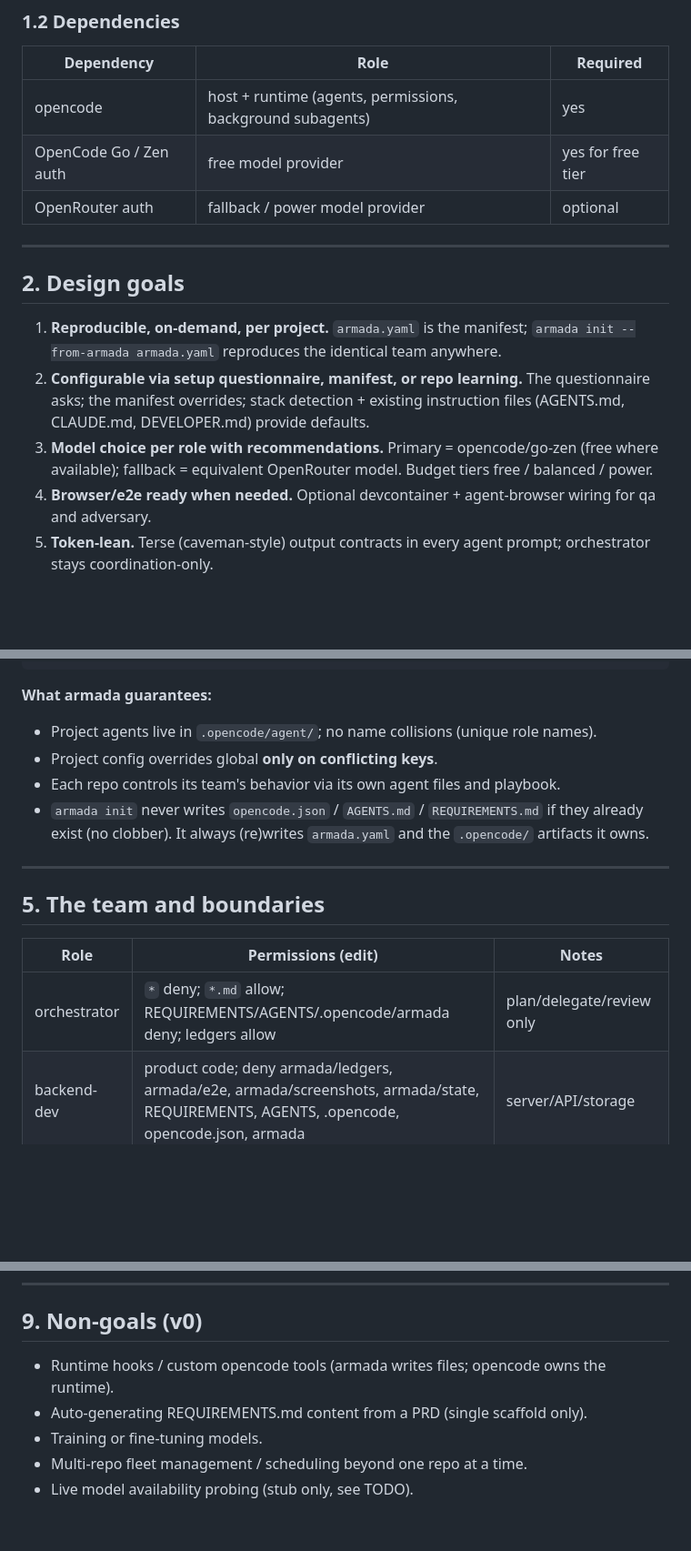
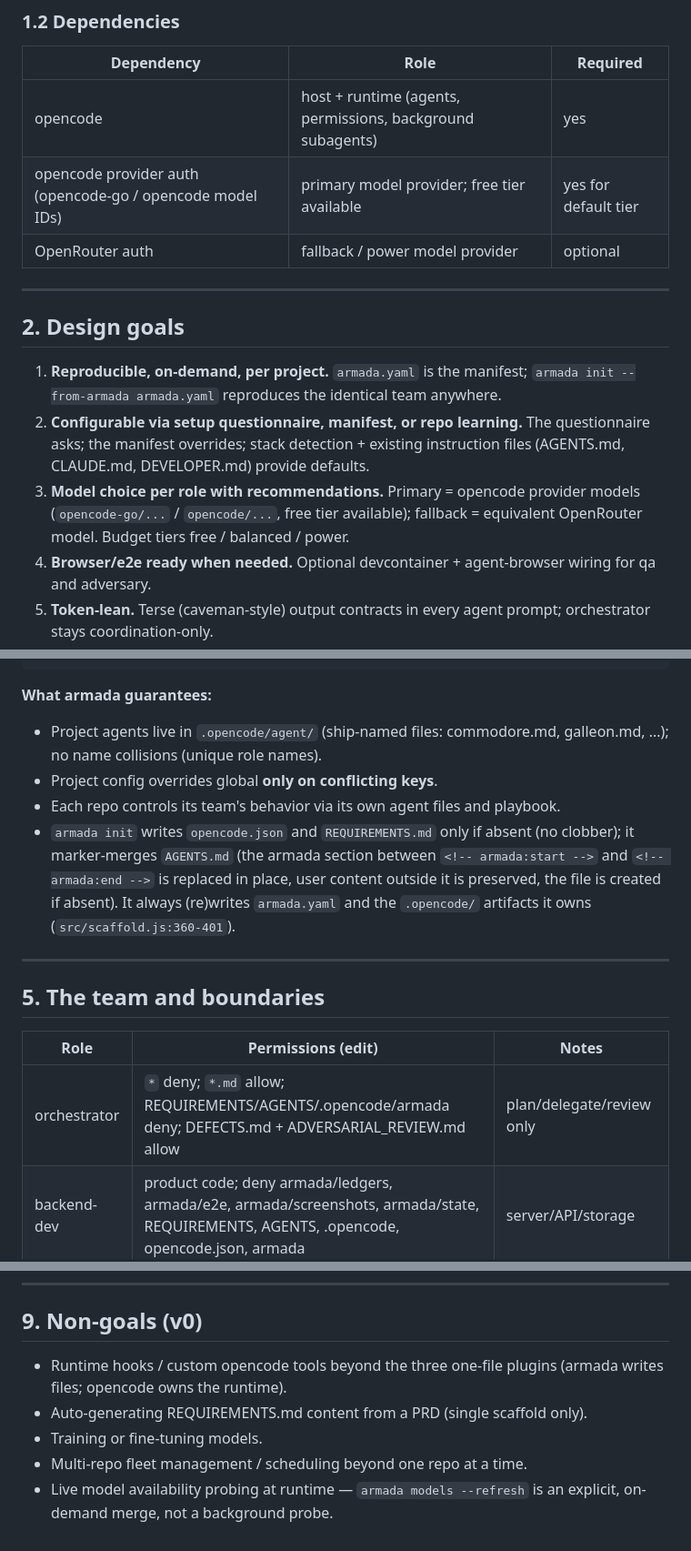
Before and after one commit to rafmacalaba/armada, a Markdown page: SPEC.md, 3 parts joined by grey strips. Shown at 91% size. Rendered like a GitHub page; blank space fills up the shorter version.

```diff
--- a/SPEC.md
+++ b/SPEC.md
@@ -24,7 +24,7 @@ agents, prompts, and playbooks that a human (or another agent) runs with opencod
 | Dependency | Role | Required |
 |---|---|---|
 | opencode | host + runtime (agents, permissions, background subagents) | yes |
-| OpenCode Go / Zen auth | free model provider | yes for free tier |
+| opencode provider auth (opencode-go / opencode model IDs) | primary model provider; free tier available | yes for default tier |
 | OpenRouter auth | fallback / power model provider | optional |
 
 ---
@@ -36,8 +36,9 @@ agents, prompts, and playbooks that a human (or another agent) runs with opencod
 2. **Configurable via setup questionnaire, manifest, or repo learning.** The questionnaire
    asks; the manifest overrides; stack detection + existing instruction files (AGENTS.md,
    CLAUDE.md, DEVELOPER.md) provide defaults.
-3. **Model choice per role with recommendations.** Primary = opencode/go-zen (free where
-   available); fallback = equivalent OpenRouter model. Budget tiers free / balanced / power.
+3. **Model choice per role with recommendations.** Primary = opencode provider models
+   (`opencode-go/...` / `opencode/...`, free tier available); fallback = equivalent OpenRouter
+   model. Budget tiers free / balanced / power.
 4. **Browser/e2e ready when needed.** Optional devcontainer + agent-browser wiring for qa and
    adversary.
 5. **Token-lean.** Terse (caveman-style) output contracts in every agent prompt; orchestrator
@@ -81,11 +82,15 @@ remote (.well-known/opencode)
 
 **What armada guarantees:**
 
-- Project agents live in `.opencode/agent/`; no name collisions (unique role names).
+- Project agents live in `.opencode/agent/` (ship-named files: commodore.md, galleon.md, ...);
+  no name collisions (unique role names).
 - Project config overrides global **only on conflicting keys**.
 - Each repo controls its team's behavior via its own agent files and playbook.
-- `armada init` never writes `opencode.json` / `AGENTS.md` / `REQUIREMENTS.md` if they already
-  exist (no clobber). It always (re)writes `armada.yaml` and the `.opencode/` artifacts it owns.
+- `armada init` writes `opencode.json` and `REQUIREMENTS.md` only if absent (no clobber); it
+  marker-merges `AGENTS.md` (the armada section between `<!-- armada:start -->` and
+  `<!-- armada:end -->` is replaced in place, user content outside it is preserved, the file
+  is created if absent). It always (re)writes `armada.yaml` and the `.opencode/` artifacts it
+  owns (`src/scaffold.js:360-401`).
 
 ---
 
@@ -93,7 +98,7 @@ remote (.well-known/opencode)
 
 | Role | Permissions (edit) | Notes |
 |---|---|---|
-| orchestrator | `*` deny; `*.md` allow; REQUIREMENTS/AGENTS/.opencode/armada deny; ledgers allow | plan/delegate/review only |
+| orchestrator | `*` deny; `*.md` allow; REQUIREMENTS/AGENTS/.opencode/armada deny; DEFECTS.md + ADVERSARIAL_REVIEW.md allow | plan/delegate/review only |
 | backend-dev | product code; deny armada/ledgers, armada/e2e, armada/screenshots, armada/state, REQUIREMENTS, AGENTS, .opencode, opencode.json, armada | server/API/storage |
 | frontend-dev | product code; deny same set | UI/UX |
 | qa | `*` deny; armada/e2e, armada/ledgers, armada/screenshots allow | owns defect lifecycle; read-only on product |
@@ -157,8 +177,10 @@ opencode-armada/
 
 ## 9. Non-goals (v0)
 
-- Runtime hooks / custom opencode tools (armada writes files; opencode owns the runtime).
+- Runtime hooks / custom opencode tools beyond the three one-file plugins (armada writes
+  files; opencode owns the runtime).
 - Auto-generating REQUIREMENTS.md content from a PRD (single scaffold only).
 - Training or fine-tuning models.
 - Multi-repo fleet management / scheduling beyond one repo at a time.
-- Live model availability probing (stub only, see TODO).
+- Live model availability probing at runtime — `armada models --refresh` is an explicit,
+  on-demand merge, not a background probe.
```
Also changed, not shown: other parts of SPEC.md (+29 -14 lines).
